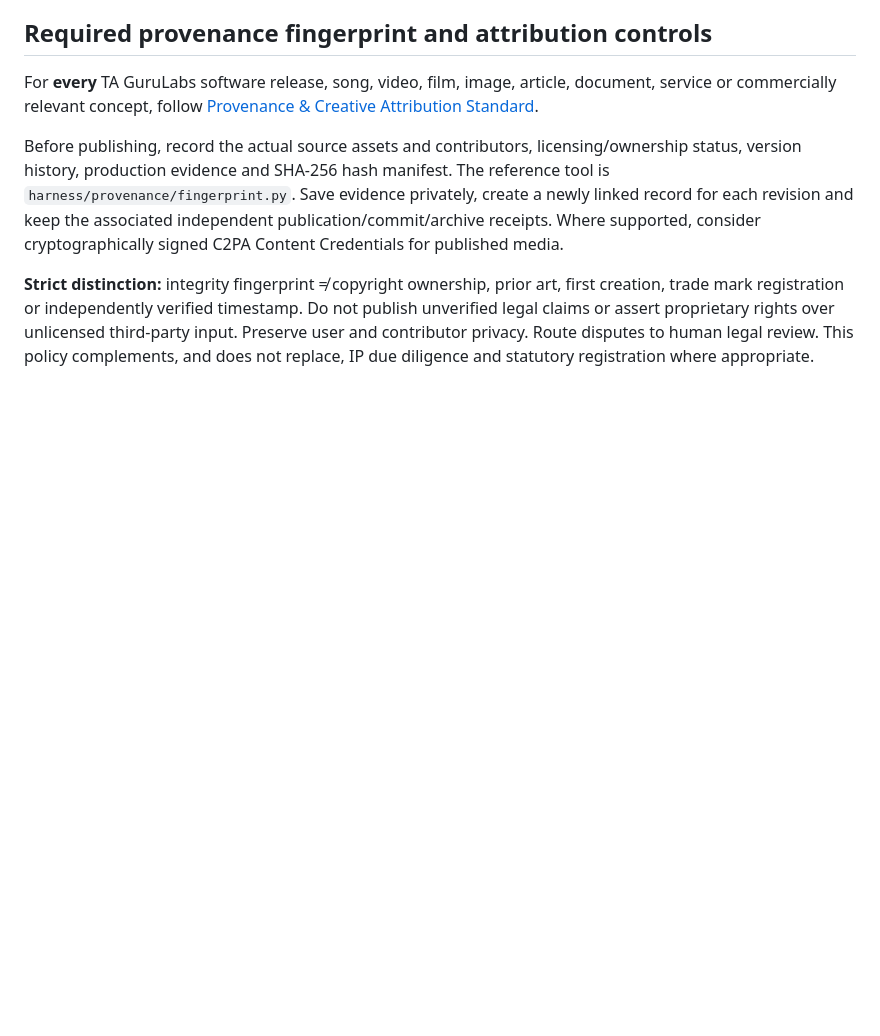
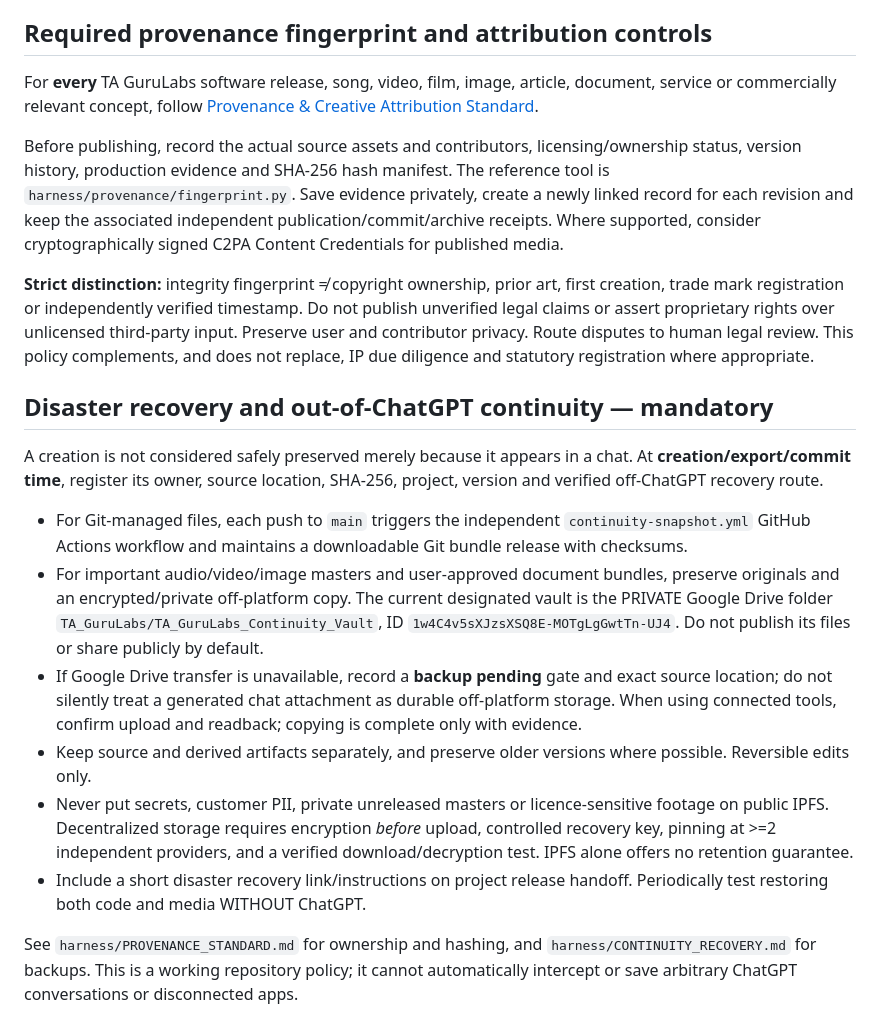
Before and after one commit to aj4359/TA-GuruLabs-AIDES-Brain, a Markdown page: AGENTS.md, the part around the change. Drawn GitHub-style; blank space fills up the shorter version.

Commit message:
Mandate off-ChatGPT continuity and verified recovery in all AIDE release work

```diff
--- a/AGENTS.md
+++ b/AGENTS.md
@@ -66,3 +66,17 @@ For **every** TA GuruLabs software release, song, video, film, image, article, d
 Before publishing, record the actual source assets and contributors, licensing/ownership status, version history, production evidence and SHA-256 hash manifest. The reference tool is `harness/provenance/fingerprint.py`. Save evidence privately, create a newly linked record for each revision and keep the associated independent publication/commit/archive receipts. Where supported, consider cryptographically signed C2PA Content Credentials for published media.
 
 **Strict distinction:** integrity fingerprint ≠ copyright ownership, prior art, first creation, trade mark registration or independently verified timestamp. Do not publish unverified legal claims or assert proprietary rights over unlicensed third-party input. Preserve user and contributor privacy. Route disputes to human legal review. This policy complements, and does not replace, IP due diligence and statutory registration where appropriate.
+
+
+## Disaster recovery and out-of-ChatGPT continuity — mandatory
+
+A creation is not considered safely preserved merely because it appears in a chat. At **creation/export/commit time**, register its owner, source location, SHA-256, project, version and verified off-ChatGPT recovery route.
+
+- For Git-managed files, each push to `main` triggers the independent `continuity-snapshot.yml` GitHub Actions workflow and maintains a downloadable Git bundle release with checksums.
+- For important audio/video/image masters and user-approved document bundles, preserve originals and an encrypted/private off-platform copy. The current designated vault is the PRIVATE Google Drive folder `TA_GuruLabs/TA_GuruLabs_Continuity_Vault`, ID `1w4C4v5sXJzsXSQ8E-MOTgLgGwtTn-UJ4`. Do not publish its files or share publicly by default.
+- If Google Drive transfer is unavailable, record a **backup pending** gate and exact source location; do not silently treat a generated chat attachment as durable off-platform storage. When using connected tools, confirm upload and readback; copying is complete only with evidence.
+- Keep source and derived artifacts separately, and preserve older versions where possible. Reversible edits only.
+- Never put secrets, customer PII, private unreleased masters or licence-sensitive footage on public IPFS. Decentralized storage requires encryption *before* upload, controlled recovery key, pinning at >=2 independent providers, and a verified download/decryption test. IPFS alone offers no retention guarantee.
+- Include a short disaster recovery link/instructions on project release handoff. Periodically test restoring both code and media WITHOUT ChatGPT.
+
+See `harness/PROVENANCE_STANDARD.md` for ownership and hashing, and `harness/CONTINUITY_RECOVERY.md` for backups. This is a working repository policy; it cannot automatically intercept or save arbitrary ChatGPT conversations or disconnected apps.
```
